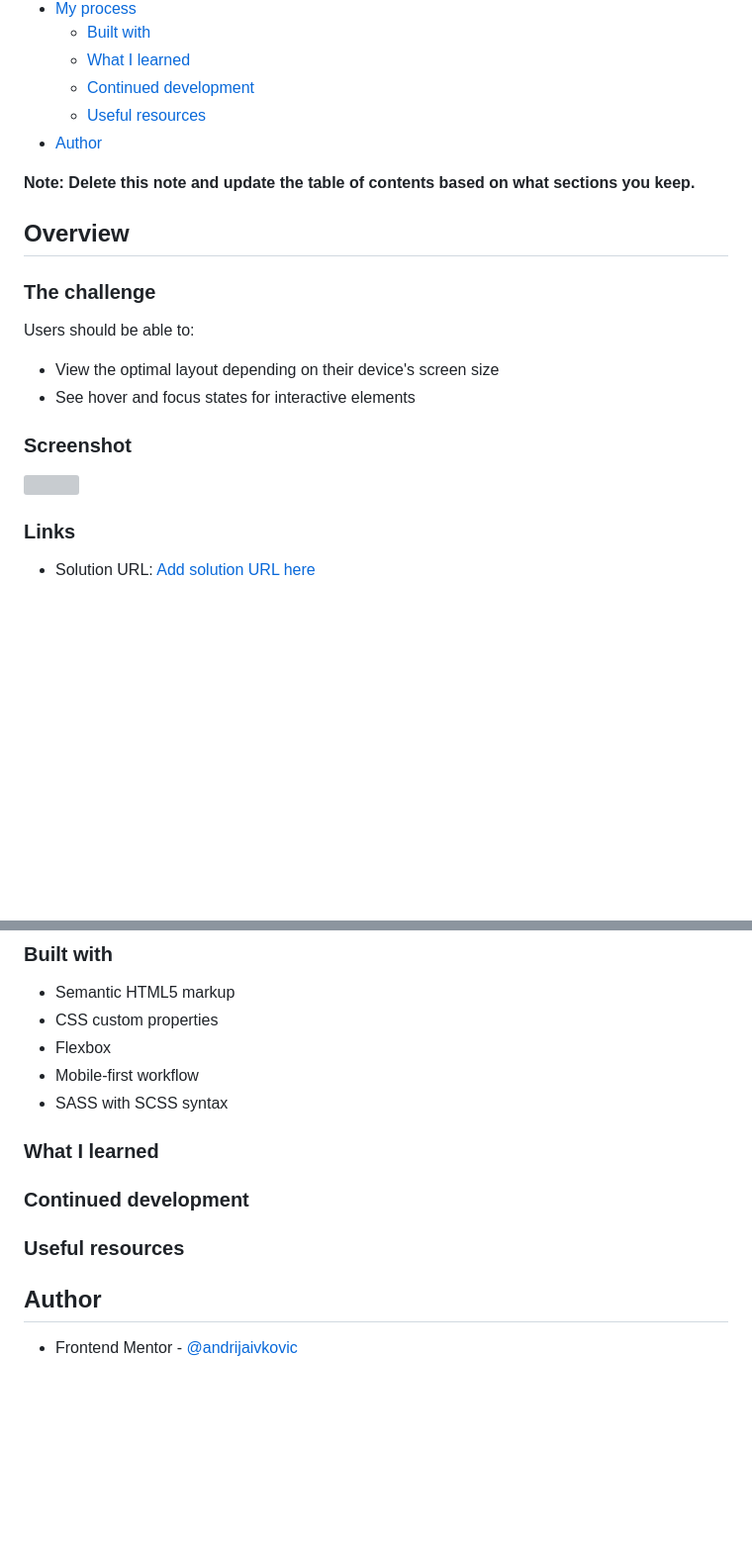
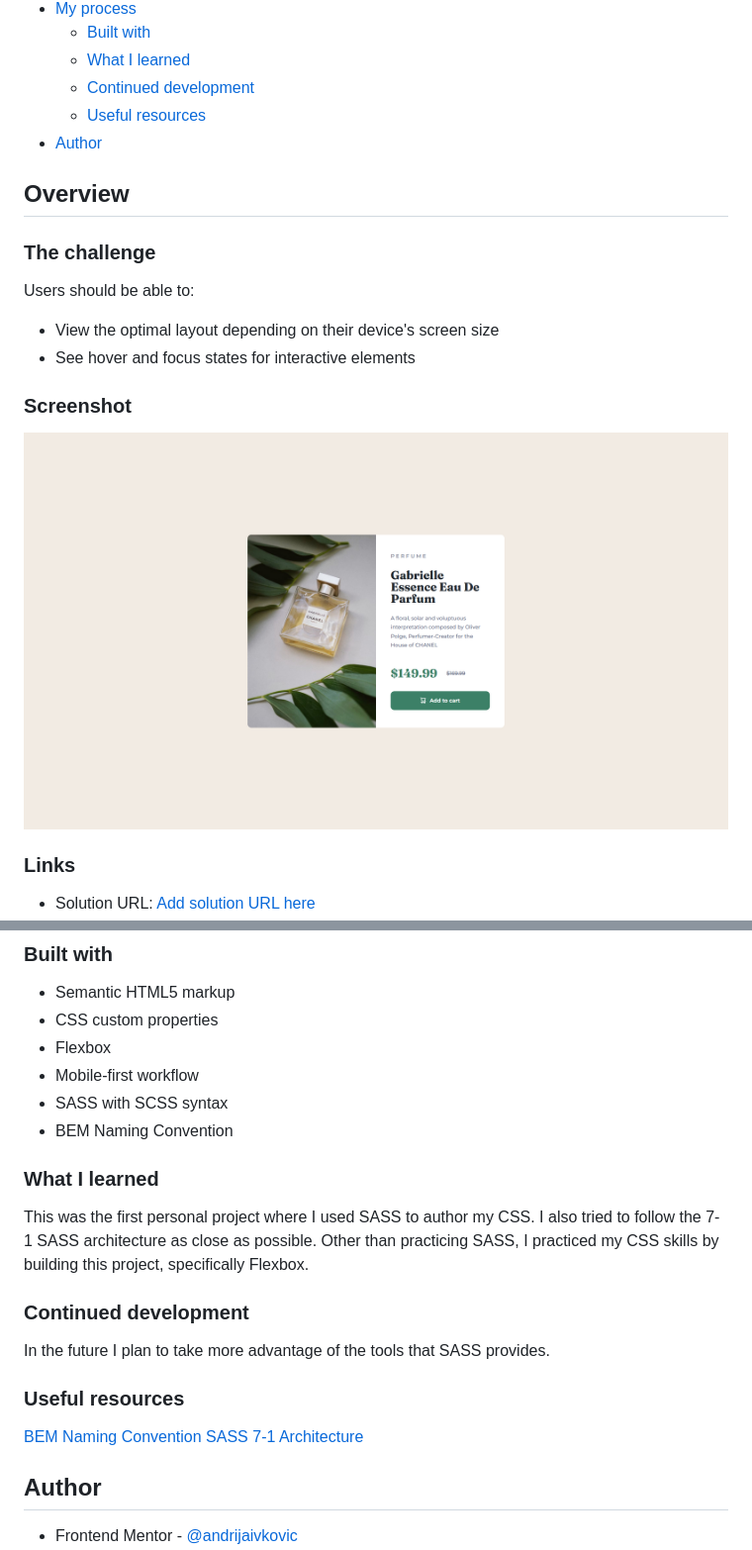
Before and after one commit to andrijaivkovic/product-preview-card-component, a Markdown page: README.md, 2 parts joined by grey strips. Shown: that part at 99% size. Rendered like a GitHub page; pictures changed too: screenshot.png (added); blank space fills up the shorter version; grey boxes are pictures that could not be loaded.

Commit message:
readme and css changes

```diff
--- a/README.md
+++ b/README.md
@@ -15,8 +15,6 @@ This is a solution to the [Product preview card component challenge on Frontend
   - [Useful resources](#useful-resources)
 - [Author](#author)
 
-**Note: Delete this note and update the table of contents based on what sections you keep.**
-
 ## Overview
 
 ### The challenge
@@ -28,7 +26,7 @@ Users should be able to:
 
 ### Screenshot
 
-![](./screenshot.jpg)
+![](./screenshot.png)
 
 ### Links
 
@@ -44,12 +42,21 @@ Users should be able to:
 - Flexbox
 - Mobile-first workflow
 - SASS with SCSS syntax
+- BEM Naming Convention
 
 ### What I learned
 
+This was the first personal project where I used SASS to author my CSS. I also tried to follow the 7-1 SASS architecture as close as possible.
+Other than practicing SASS, I practiced my CSS skills by building this project, specifically Flexbox.
+
 ### Continued development
 
+In the future I plan to take more advantage of the tools that SASS provides.
+
 ### Useful resources
+
+[BEM Naming Convention](http://getbem.com/naming/)
+[SASS 7-1 Architecture](https://www.learnhowtoprogram.com/user-interfaces/building-layouts-preprocessors/7-1-sass-architecture)
 
 ## Author
 
```
Also changed, not shown: other parts of README.md (+1 -1 lines), 5 other files.
